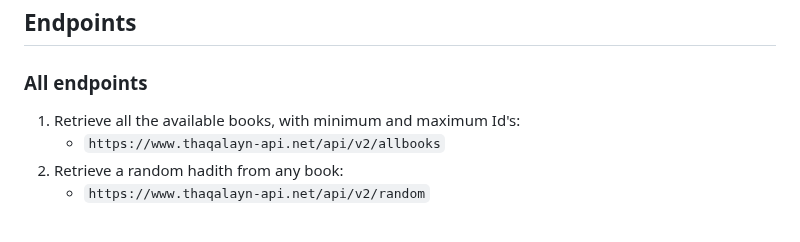
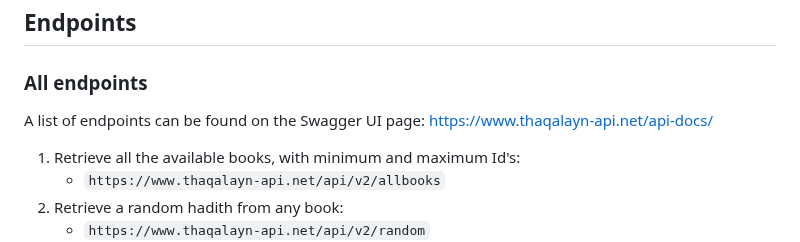
Before and after one commit to MohammedArab1/ThaqalaynAPI, a Markdown page: README.md, the part around the change. Drawn GitHub-style; blank space fills up the shorter version.

```diff
--- a/README.md
+++ b/README.md
@@ -30,6 +30,9 @@ request = axios.get(url).then(res => {
 
 ## Endpoints
 ### All endpoints
+
+A list of endpoints can be found on the Swagger UI page: https://www.thaqalayn-api.net/api-docs/
+
 1. Retrieve all the available books, with minimum and maximum Id's:
     - `` https://www.thaqalayn-api.net/api/v2/allbooks ``
 2. Retrieve a random hadith from any book:
```
